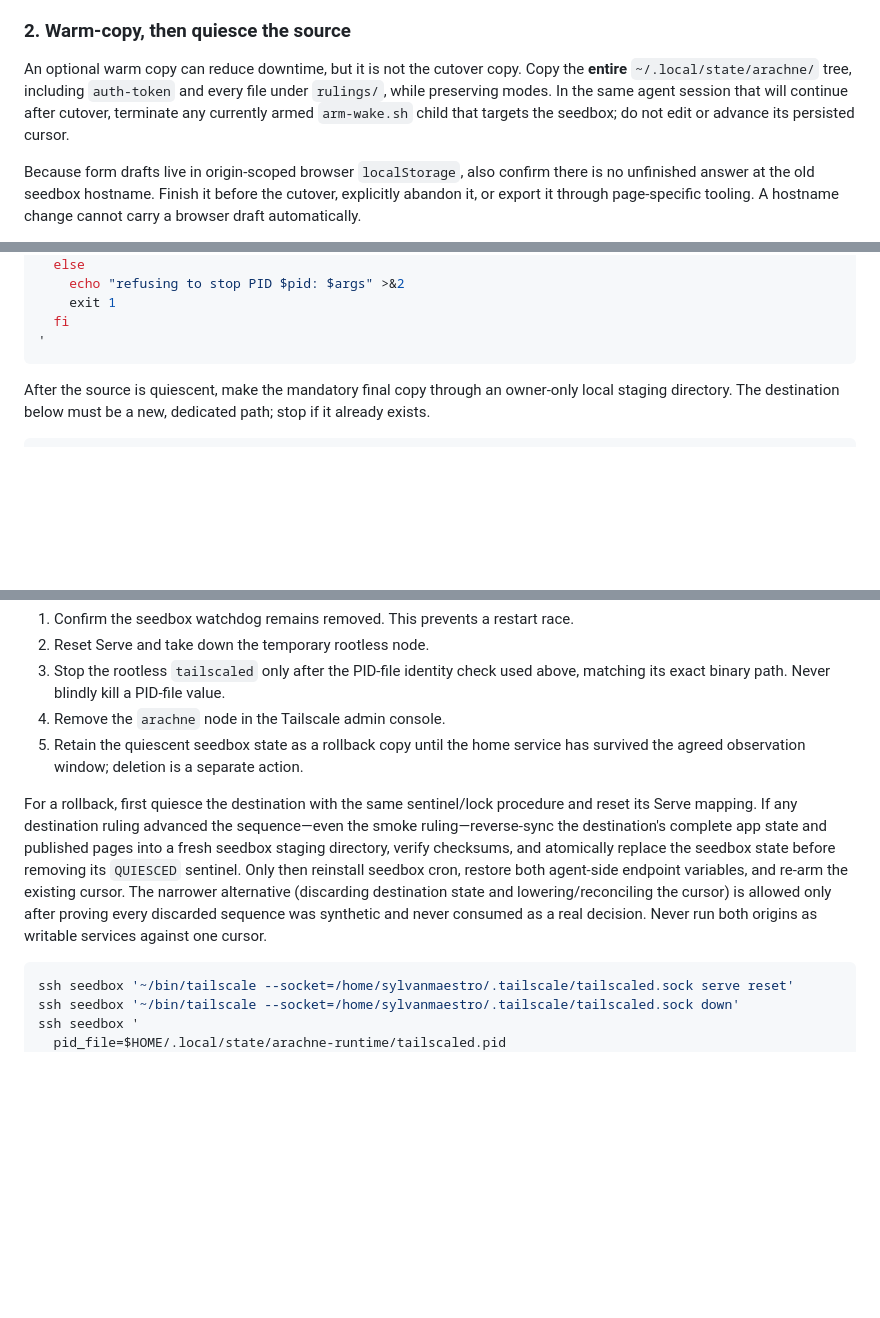
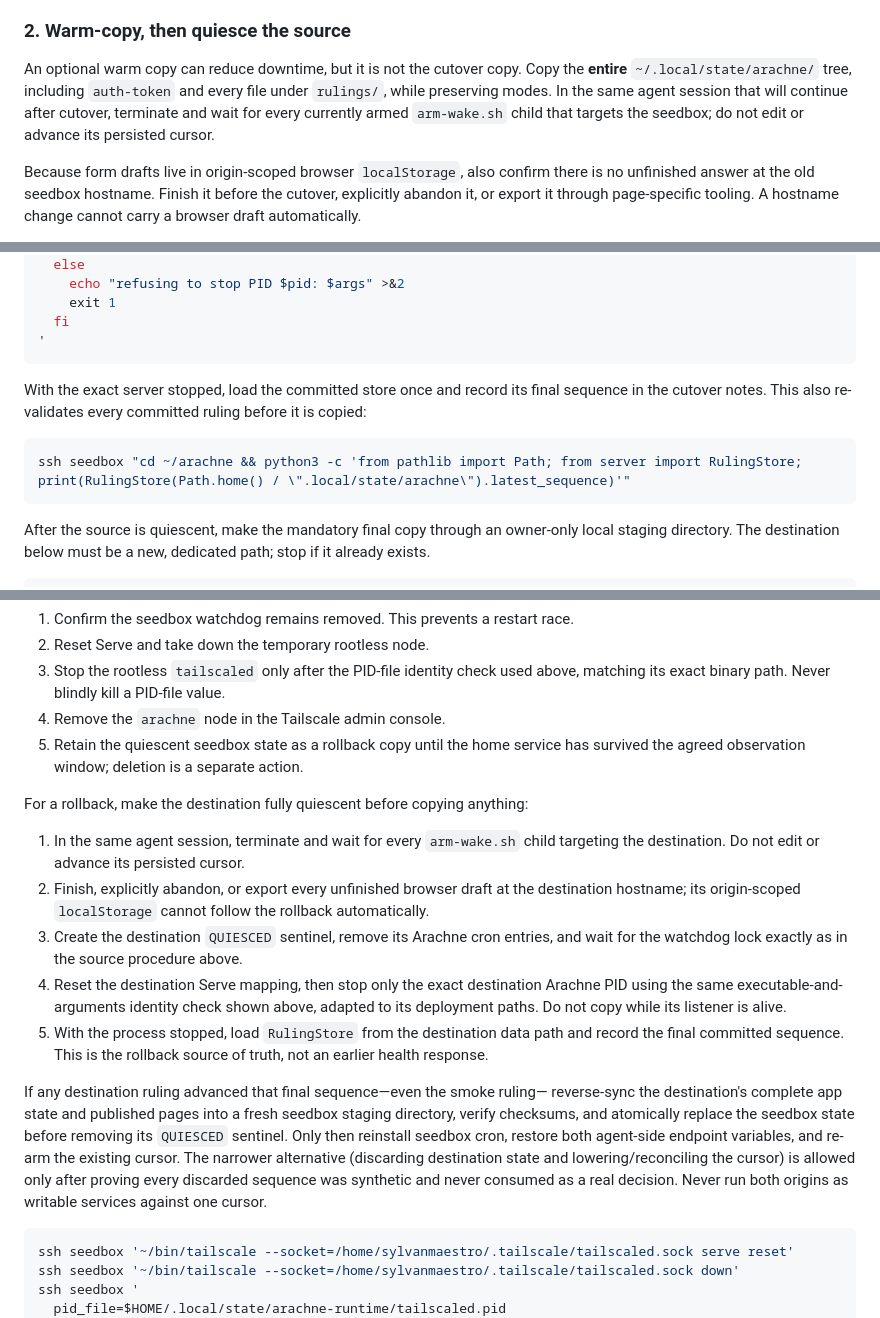
Before and after one commit to pythagorakase/arachne, a Markdown page: DEPLOY.md, 3 parts joined by grey strips. GitHub-like rendering; blank space fills up the shorter version.

Commit message:
Close rollback quiescence race
Require waiters, browser drafts, the watchdog, Serve, and the exact server process to be quiescent before final sequence capture and reverse sync.

Codex (GPT-5)

````diff
--- a/DEPLOY.md
+++ b/DEPLOY.md
@@ -293,8 +293,9 @@ daemon and configure Serve through its socket.
 An optional warm copy can reduce downtime, but it is not the cutover copy. Copy
 the **entire** `~/.local/state/arachne/` tree, including `auth-token` and every
 file under `rulings/`, while preserving modes. In the same agent session that
-will continue after cutover, terminate any currently armed `arm-wake.sh` child
-that targets the seedbox; do not edit or advance its persisted cursor.
+will continue after cutover, terminate and wait for every currently armed
+`arm-wake.sh` child that targets the seedbox; do not edit or advance its
+persisted cursor.
 
 Because form drafts live in origin-scoped browser `localStorage`, also confirm
 there is no unfinished answer at the old seedbox hostname. Finish it before the
@@ -354,6 +356,14 @@ ssh seedbox '
     exit 1
   fi
 '
+```
+
+With the exact server stopped, load the committed store once and record its
+final sequence in the cutover notes. This also re-validates every committed
+ruling before it is copied:
+
+```bash
+ssh seedbox "cd ~/arachne && python3 -c 'from pathlib import Path; from server import RulingStore; print(RulingStore(Path.home() / \".local/state/arachne\").latest_sequence)'"
 ```
 
 After the source is quiescent, make the mandatory final copy through an
@@ -435,16 +445,32 @@ Only after the destination passes the continuity test:
 5. Retain the quiescent seedbox state as a rollback copy until the home service
    has survived the agreed observation window; deletion is a separate action.
 
-For a rollback, first quiesce the destination with the same sentinel/lock
-procedure and reset its Serve mapping. If any destination ruling advanced the
-sequence—even the smoke ruling—reverse-sync the destination's complete app state
-and published pages into a fresh seedbox staging directory, verify checksums,
-and atomically replace the seedbox state before removing its `QUIESCED` sentinel.
-Only then reinstall seedbox cron, restore both agent-side endpoint variables,
-and re-arm the existing cursor. The narrower alternative (discarding destination
-state and lowering/reconciling the cursor) is allowed only after proving every
-discarded sequence was synthetic and never consumed as a real decision. Never
-run both origins as writable services against one cursor.
+For a rollback, make the destination fully quiescent before copying anything:
+
+1. In the same agent session, terminate and wait for every `arm-wake.sh` child
+   targeting the destination. Do not edit or advance its persisted cursor.
+2. Finish, explicitly abandon, or export every unfinished browser draft at the
+   destination hostname; its origin-scoped `localStorage` cannot follow the
+   rollback automatically.
+3. Create the destination `QUIESCED` sentinel, remove its Arachne cron entries,
+   and wait for the watchdog lock exactly as in the source procedure above.
+4. Reset the destination Serve mapping, then stop only the exact destination
+   Arachne PID using the same executable-and-arguments identity check shown
+   above, adapted to its deployment paths. Do not copy while its listener is
+   alive.
+5. With the process stopped, load `RulingStore` from the destination data path
+   and record the final committed sequence. This is the rollback source of
+   truth, not an earlier health response.
+
+If any destination ruling advanced that final sequence—even the smoke ruling—
+reverse-sync the destination's complete app state and published pages into a
+fresh seedbox staging directory, verify checksums, and atomically replace the
+seedbox state before removing its `QUIESCED` sentinel. Only then reinstall
+seedbox cron, restore both agent-side endpoint variables, and re-arm the existing
+cursor. The narrower alternative (discarding destination state and
+lowering/reconciling the cursor) is allowed only after proving every discarded
+sequence was synthetic and never consumed as a real decision. Never run both
+origins as writable services against one cursor.
 
 ```bash
 ssh seedbox '~/bin/tailscale --socket=/home/sylvanmaestro/.tailscale/tailscaled.sock serve reset'
````
Also changed, not shown: other parts of DEPLOY.md (+2 -1 lines).
